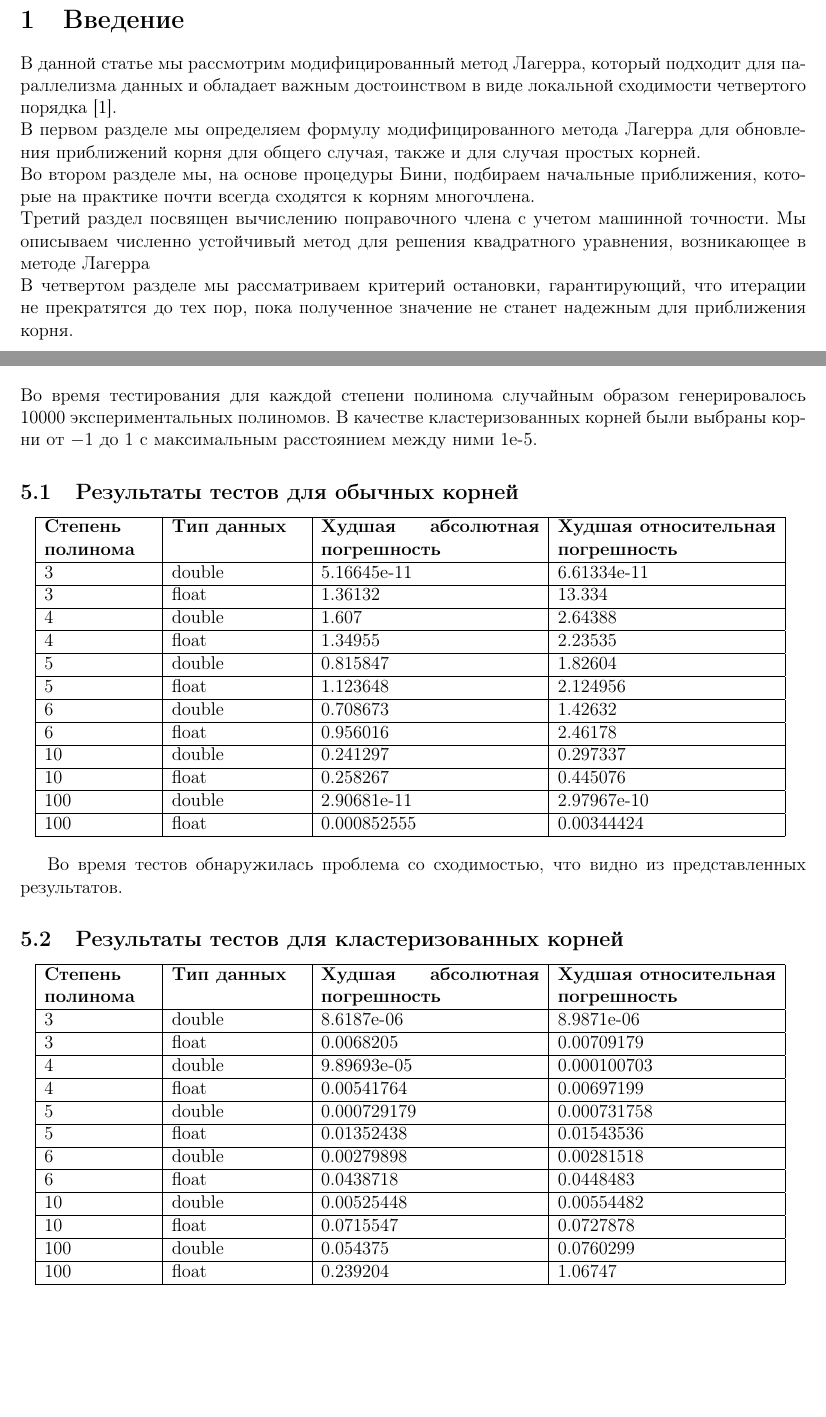
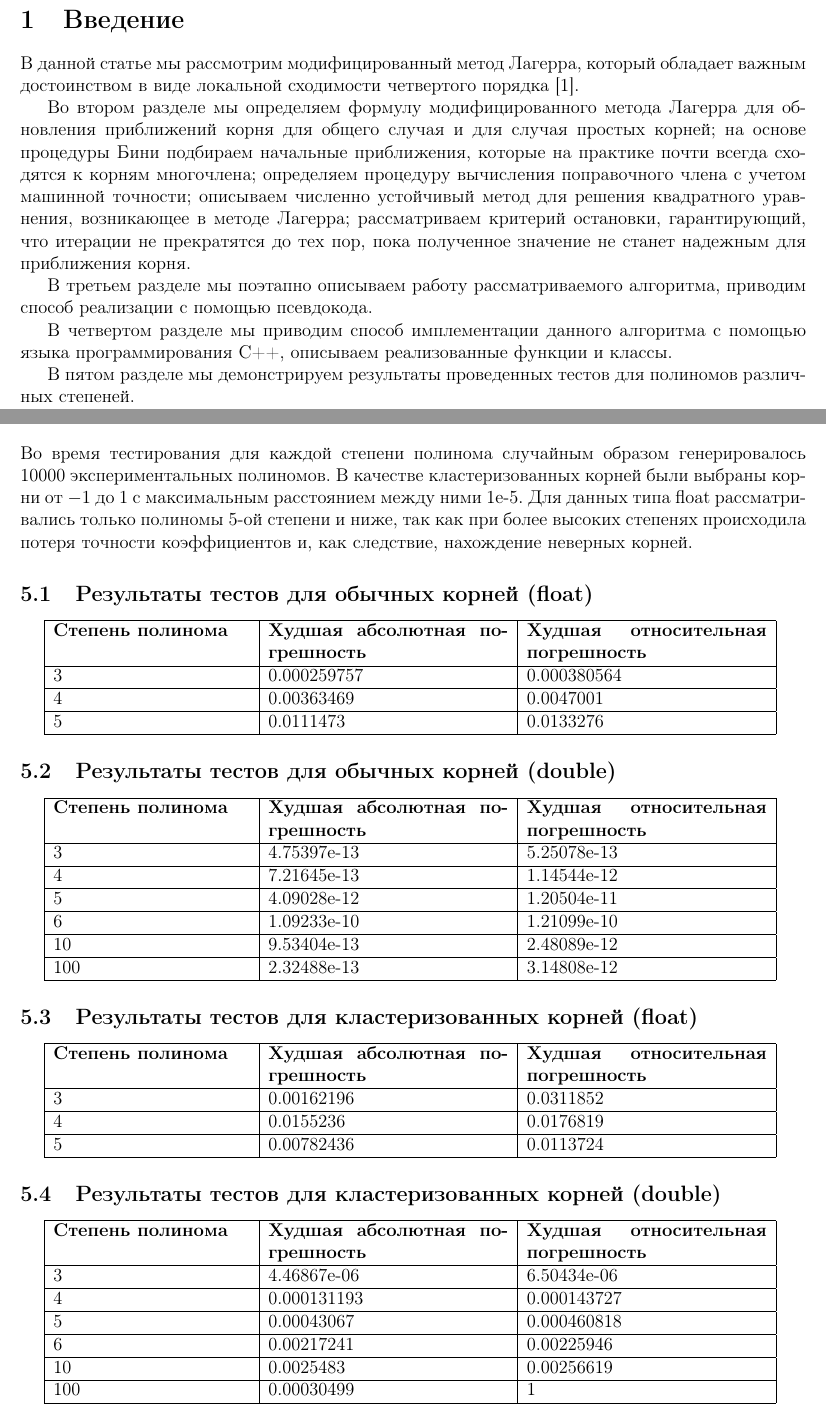
Before and after one commit to AlexShashkov/laguerre_polynomials, a LaTeX document (latex/2018/main.tex): two parts of pages 2 and 16 of 17 before the commit and two parts of pages 2 and 17 of 18 after it, joined at a grey line, cut so that both start at the same text, the shorter picture padded with empty space. Compiled offline with pdfLaTeX.

Commit message:
Add files via upload

```diff
--- a/latex/2018/main.tex
+++ b/latex/2018/main.tex
@@ -48,15 +48,15 @@
 
 \newpage
 \section{Введение}
-В данной статье мы рассмотрим модифицированный метод Лагерра, который подходит для параллелизма данных и обладает важным достоинством в виде локальной сходимости четвертого порядка [1].
-\\
-В первом разделе мы определяем формулу модифицированного метода Лагерра для обновления приближений корня для общего случая, также и для случая простых корней.
-\\
-Во втором разделе мы, на основе процедуры Бини, подбираем начальные приближения, которые на практике почти всегда сходятся к корням многочлена.
-\\
-Третий раздел посвящен вычислению поправочного члена с учетом машинной точности. Мы описываем численно устойчивый метод для решения квадратного уравнения, возникающее в методе Лагерра
-\\
-В четвертом разделе мы рассматриваем критерий остановки, гарантирующий, что итерации не прекратятся до тех пор, пока полученное значение не станет надежным для приближения корня.
+В данной статье мы рассмотрим модифицированный метод Лагерра, который обладает важным достоинством в виде локальной сходимости четвертого порядка [1].
+
+Во втором разделе мы определяем формулу модифицированного метода Лагерра для обновления приближений корня для общего случая и для случая простых корней; на основе процедуры Бини подбираем начальные приближения, которые на практике почти всегда сходятся к корням многочлена; определяем процедуру вычисления поправочного члена с учетом машинной точности; описываем численно устойчивый метод для решения квадратного уравнения, возникающее в методе Лагерра; рассматриваем критерий остановки, гарантирующий, что итерации не прекратятся до тех пор, пока полученное значение не станет надежным для приближения корня.
+
+В третьем разделе мы поэтапно описываем работу рассматриваемого алгоритма, приводим способ реализации с помощью псевдокода.
+
+В четвертом разделе мы приводим способ имплементации данного алгоритма с помощью языка программирования C++, описываем реализованные функции и классы.
+
+В пятом разделе мы демонстрируем результаты проведенных тестов для полиномов различных степеней.
 
 
 \newpage
@@ -548,72 +563,79 @@ void modify_lag(int deg,
 
 \newpage
 \section{Тестирование}
-Во время тестирования для каждой степени полинома случайным образом генерировалось 10000 экспериментальных полиномов. В качестве кластеризованных корней были выбраны корни от $-1$ до $1$ с максимальным расстоянием между ними 1e-5.
-\subsection{Результаты тестов для обычных корней}
+Во время тестирования для каждой степени полинома случайным образом генерировалось 10000 экспериментальных полиномов. В качестве кластеризованных корней были выбраны корни от $-1$ до $1$ с максимальным расстоянием между ними 1e-5. Для данных типа float рассматривались только полиномы 5-ой степени и ниже, так как при более высоких степенях происходила потеря точности коэффициентов и, как следствие, нахождение неверных корней.
+
+\subsection{Результаты тестов для обычных корней (float)}
 \begin{center}
-  \begin{tabular}{|p{2.5cm}|p{3.0cm}|p{5.0cm}|p{5.0cm}|}
+  \begin{tabular}{|p{4.5cm}|p{5.5cm}|p{5.5cm}|}
   \hline
-  \textbf{Степень полинома}  & \textbf{Тип данных} & \textbf{Худшая абсолютная погрешность} & \textbf{Худшая относительная погрешность} \\
+  \textbf{Степень полинома}  &  \textbf{Худшая абсолютная погрешность} & \textbf{Худшая относительная погрешность} \\
   \hline
-  3 & double & 5.16645e-11 & 6.61334e-11 \\
+  3 & 0.000259757 & 0.000380564 \\
   \hline
-  3 & float & 1.36132 & 13.334 \\
+  4 & 0.00363469 & 0.0047001 \\
   \hline
-  4 & double & 1.607 & 2.64388 \\
-  \hline
-  4 & float & 1.34955 & 2.23535 \\
-  \hline
-  5 & double & 0.815847 & 1.82604 \\
-  \hline
-  5 & float & 1.123648 & 2.124956 \\
-  \hline
-  6 & double & 0.708673 & 1.42632 \\
-  \hline
-  6 & float & 0.956016 & 2.46178 \\
-  \hline
-  10 & double & 0.241297 & 0.297337 \\
-  \hline
-  10 & float & 0.258267 & 0.445076 \\
-  \hline
-  100 & double & 2.90681e-11 & 2.97967e-10 \\
-  \hline
-  100 & float & 0.000852555 & 0.00344424 \\
+  5 & 0.0111473 & 0.0133276 \\
   \hline
 \end{tabular}
 \label{tab:my_label_2}
 \end{center}
 
-Во время тестов обнаружилась проблема со сходимостью, что видно из представленных результатов.
+\subsection{Результаты тестов для обычных корней (double)}
+\begin{center}
+  \begin{tabular}{|p{4.5cm}|p{5.5cm}|p{5.5cm}|}
+  \hline
+  \textbf{Степень полинома}  &  \textbf{Худшая абсолютная погрешность} & \textbf{Худшая относительная погрешность} \\
+  \hline
+  3 & 4.75397e-13 & 5.25078e-13 \\
+  \hline
+  4 & 7.21645e-13 & 1.14544e-12 \\
+  \hline
+  5 & 4.09028e-12 & 1.20504e-11 \\
+  \hline
+  6 & 1.09233e-10 & 1.21099e-10 \\
+  \hline
+  10 & 9.53404e-13 & 2.48089e-12 \\
+  \hline
+  100 & 2.32488e-13 & 3.14808e-12 \\
+  \hline
+\end{tabular}
+\label{tab:my_label_2}
+\end{center}
 
-\subsection{Результаты тестов для кластеризованных корней}
+\subsection{Результаты тестов для кластеризованных корней (float)}
 \begin{center}
-  \begin{tabular}{|p{2.5cm}|p{3.0cm}|p{5.0cm}|p{5.0cm}|}
+  \begin{tabular}{|p{4.5cm}|p{5.5cm}|p{5.5cm}|}
   \hline
-  \textbf{Степень полинома}  & \textbf{Тип данных} & \textbf{Худшая абсолютная погрешность} & \textbf{Худшая относительная погрешность} \\
+  \textbf{Степень полинома}  &  \textbf{Худшая абсолютная погрешность} & \textbf{Худшая относительная погрешность} \\
   \hline
-  3 & double & 8.6187e-06 & 8.9871e-06 \\
+  3 & 0.00162196 & 0.0311852 \\
   \hline
-  3 & float & 0.0068205 & 0.00709179 \\
+  4 & 0.0155236 & 0.0176819 \\
   \hline
-  4 & double & 9.89693e-05 & 0.000100703 \\
+  5 & 0.00782436 & 0.0113724 \\
   \hline
-  4 & float & 0.00541764 & 0.00697199 \\
+\end{tabular}
+\label{tab:my_label_2}
+\end{center}
+
+\subsection{Результаты тестов для кластеризованных корней (double)}
+\begin{center}
+  \begin{tabular}{|p{4.5cm}|p{5.5cm}|p{5.5cm}|}
   \hline
-  5 & double & 0.000729179 & 0.000731758 \\
+  \textbf{Степень полинома}  &  \textbf{Худшая абсолютная погрешность} & \textbf{Худшая относительная погрешность} \\
   \hline
-  5 & float & 0.01352438 & 0.01543536 \\
+  3 & 4.46867e-06 & 6.50434e-06 \\
   \hline
-  6 & double & 0.00279898 & 0.00281518 \\
+  4 & 0.000131193 & 0.000143727 \\
   \hline
-  6 & float & 0.0438718 & 0.0448483 \\
+  5 & 0.00043067 & 0.000460818 \\
   \hline
-  10 & double & 0.00525448 & 0.00554482 \\
+  6 & 0.00217241 & 0.00225946 \\
   \hline
-  10 & float & 0.0715547 & 0.0727878 \\
+  10 & 0.0025483 & 0.00256619 \\
   \hline
-  100 & double & 0.054375 & 0.0760299 \\
-  \hline
-  100 & float & 0.239204 & 1.06747 \\
+  100 & 0.00030499 & 1 \\
   \hline
 \end{tabular}
 \label{tab:my_label_2}
```
Also changed, not shown: latex/1977/main.tex (+6 -6 lines), latex/2007/main.tex (+83 -59 lines), latex/2013/main.tex (+4 -6 lines), latex/2018/images/convex_hull.png (added), latex/2018/main.tex (55 more changed lines).
